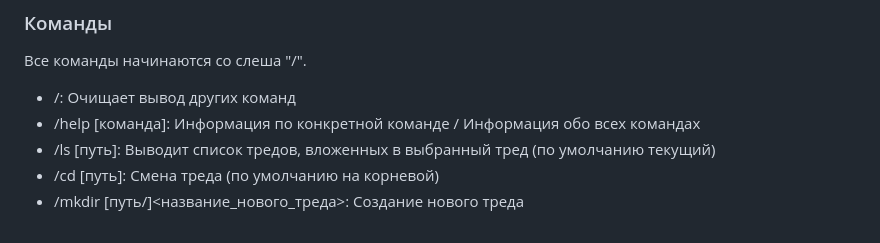
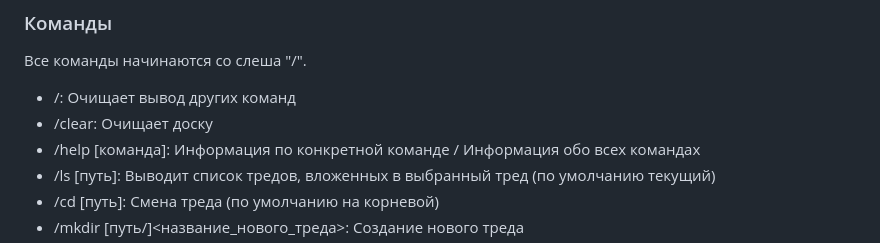
Before and after one commit to P90Master/bashboard, a Markdown page: README.md, the part around the change. Drawn GitHub-style.

Commit message:
readme ver1.0.2

```diff
--- a/README.md
+++ b/README.md
@@ -94,6 +94,7 @@
 ### Команды
 Все команды начинаются со слеша "/".
 - /: Очищает вывод других команд
+- /clear: Очищает доску
 - /help [команда]: Информация по конкретной команде / Информация обо всех командах
 - /ls [путь]: Выводит список тредов, вложенных в выбранный тред (по умолчанию текущий)
 - /cd [путь]: Смена треда (по умолчанию на корневой)
```
